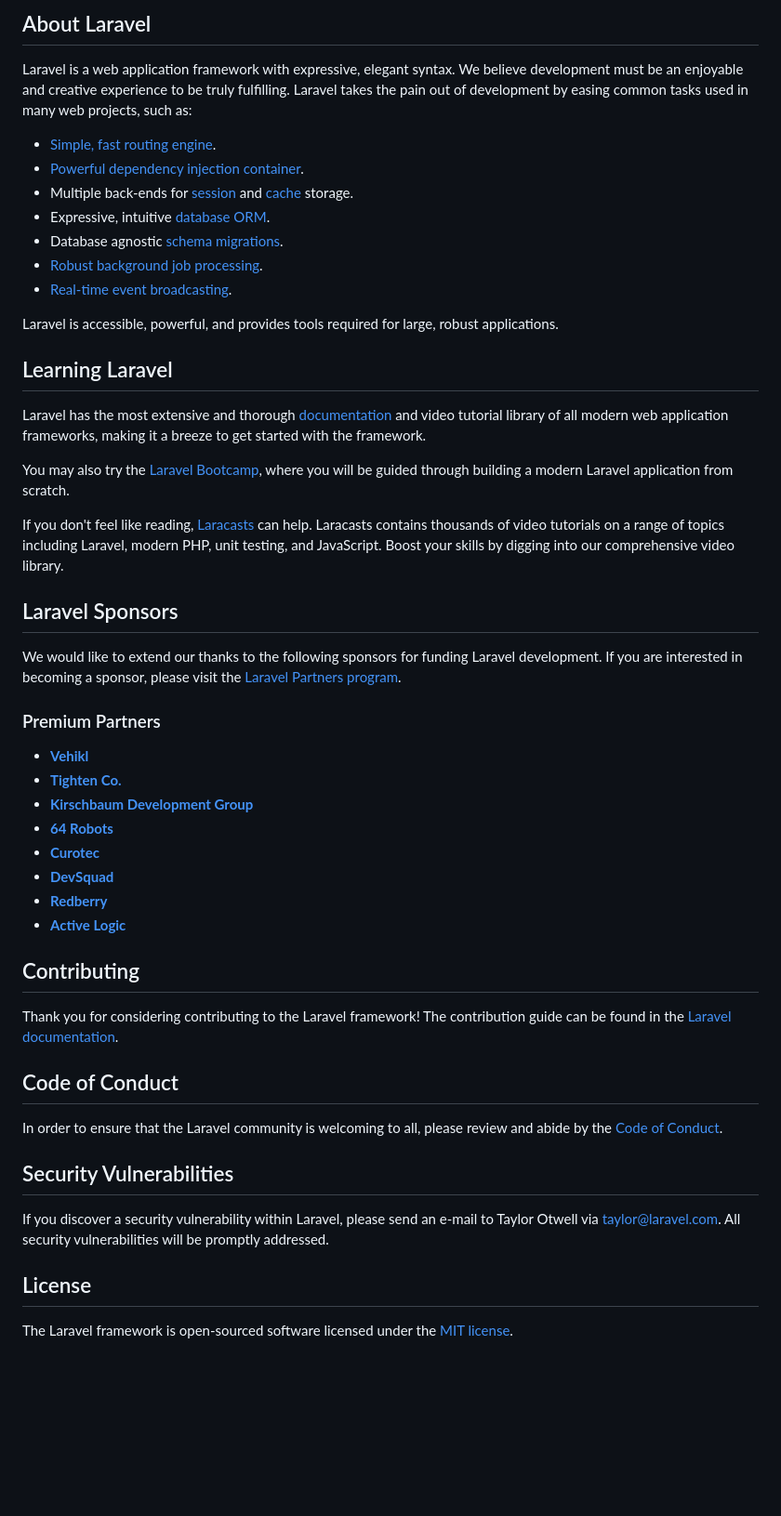
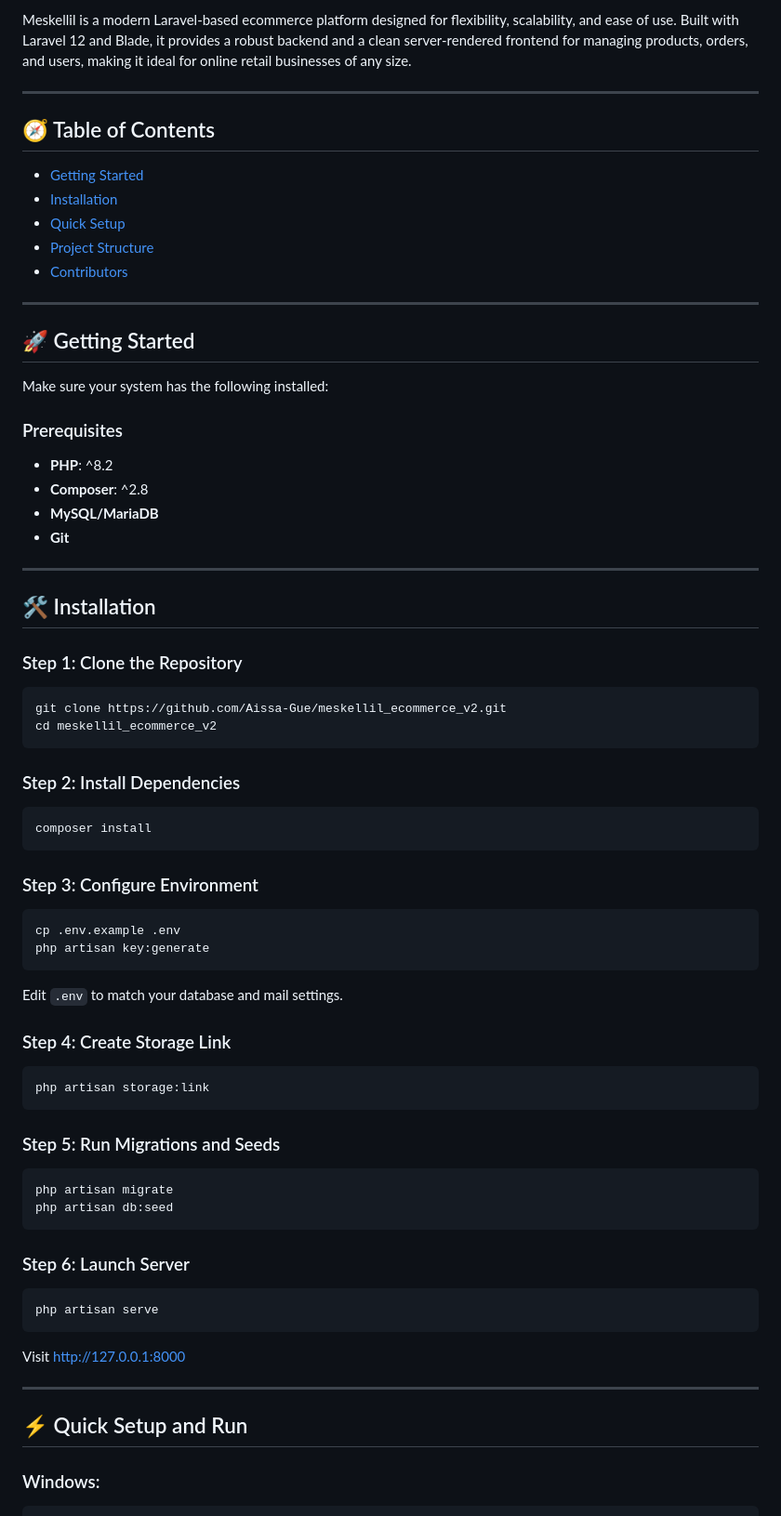
Before and after one commit to Aissa-Gue/meskellil_ecommerce_v2, a Markdown page: README.md, the part around one of its changes. Shown at 93% size. GitHub-like rendering; blank space fills up the shorter version.

Commit message:
add a README file

````diff
--- a/README.md
+++ b/README.md
@@ -9,53 +3,82 @@
 
-## About Laravel
+Meskellil is a modern Laravel-based ecommerce platform designed for flexibility, scalability, and ease of use. Built with Laravel 12 and Blade, it provides a robust backend and a clean server-rendered frontend for managing products, orders, and users, making it ideal for online retail businesses of any size.
 
-Laravel is a web application framework with expressive, elegant syntax. We believe development must be an enjoyable and creative experience to be truly fulfilling. Laravel takes the pain out of development by easing common tasks used in many web projects, such as:
+---
 
-- [Simple, fast routing engine](https://laravel.com/docs/routing).
-- [Powerful dependency injection container](https://laravel.com/docs/container).
-- Multiple back-ends for [session](https://laravel.com/docs/session) and [cache](https://laravel.com/docs/cache) storage.
-- Expressive, intuitive [database ORM](https://laravel.com/docs/eloquent).
-- Database agnostic [schema migrations](https://laravel.com/docs/migrations).
-- [Robust background job processing](https://laravel.com/docs/queues).
-- [Real-time event broadcasting](https://laravel.com/docs/broadcasting).
+## 🧭 Table of Contents
 
-Laravel is accessible, powerful, and provides tools required for large, robust applications.
+* [Getting Started](#getting-started)
+* [Installation](#installation)
+* [Quick Setup](#quick-setup-and-run)
+* [Project Structure](#project-structure)
+* [Contributors](#contributors)
 
-## Learning Laravel
+---
 
-Laravel has the most extensive and thorough [documentation](https://laravel.com/docs) and video tutorial library of all modern web application frameworks, making it a breeze to get started with the framework.
+## 🚀 Getting Started
 
-You may also try the [Laravel Bootcamp](https://bootcamp.laravel.com), where you will be guided through building a modern Laravel application from scratch.
+Make sure your system has the following installed:
 
-If you don't feel like reading, [Laracasts](https://laracasts.com) can help. Laracasts contains thousands of video tutorials on a range of topics including Laravel, modern PHP, unit testing, and JavaScript. Boost your skills by digging into our comprehensive video library.
+### Prerequisites
 
-## Laravel Sponsors
+* **PHP**: ^8.2
+* **Composer**: ^2.8
+* **MySQL/MariaDB**
+* **Git**
 
-We would like to extend our thanks to the following sponsors for funding Laravel development. If you are interested in becoming a sponsor, please visit the [Laravel Partners program](https://partners.laravel.com).
+---
 
-### Premium Partners
+## 🛠 Installation
 
-- **[Vehikl](https://vehikl.com)**
-- **[Tighten Co.](https://tighten.co)**
-- **[Kirschbaum Development Group](https://kirschbaumdevelopment.com)**
-- **[64 Robots](https://64robots.com)**
-- **[Curotec](https://www.curotec.com/services/technologies/laravel)**
-- **[DevSquad](https://devsquad.com/hire-laravel-developers)**
-- **[Redberry](https://redberry.international/laravel-development)**
-- **[Active Logic](https://activelogic.com)**
+### Step 1: Clone the Repository
 
-## Contributing
+```bash
+git clone https://github.com/Aissa-Gue/meskellil_ecommerce_v2.git
+cd meskellil_ecommerce_v2
+```
 
-Thank you for considering contributing to the Laravel framework! The contribution guide can be found in the [Laravel documentation](https://laravel.com/docs/contributions).
 
-## Code of Conduct
+### Step 2: Install Dependencies
 
-In order to ensure that the Laravel community is welcoming to all, please review and abide by the [Code of Conduct](https://laravel.com/docs/contributions#code-of-conduct).
+```bash
+composer install
+```
 
-## Security Vulnerabilities
+### Step 3: Configure Environment
 
-If you discover a security vulnerability within Laravel, please send an e-mail to Taylor Otwell via [taylor@laravel.com](mailto:taylor@laravel.com). All security vulnerabilities will be promptly addressed.
+```bash
+cp .env.example .env
+php artisan key:generate
+```
 
-## License
+Edit `.env` to match your database and mail settings.
 
-The Laravel framework is open-sourced software licensed under the [MIT license](https://opensource.org/licenses/MIT).
+### Step 4: Create Storage Link
+
+```bash
+php artisan storage:link
+```
+
+### Step 5: Run Migrations and Seeds
+
+```bash
+php artisan migrate
+php artisan db:seed
+```
+
+
+
+### Step 6: Launch Server
+
+```bash
+php artisan serve
+```
+
+Visit [http://127.0.0.1:8000](http://127.0.0.1:8000)
+
+---
+
+## ⚡ Quick Setup and Run
+
+### Windows:
+
````
Also changed, not shown: other parts of README.md (+64 -7 lines).
